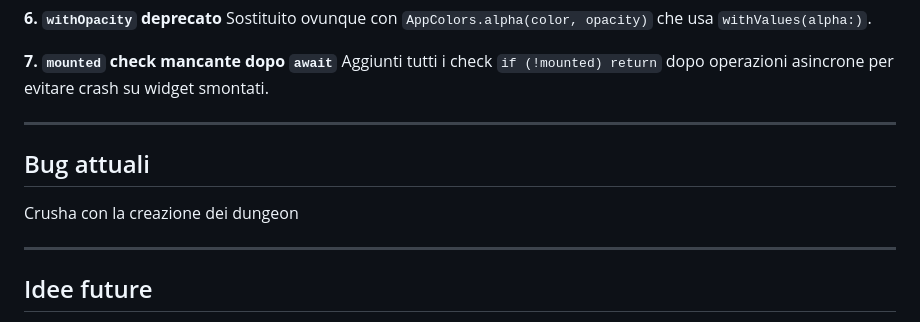
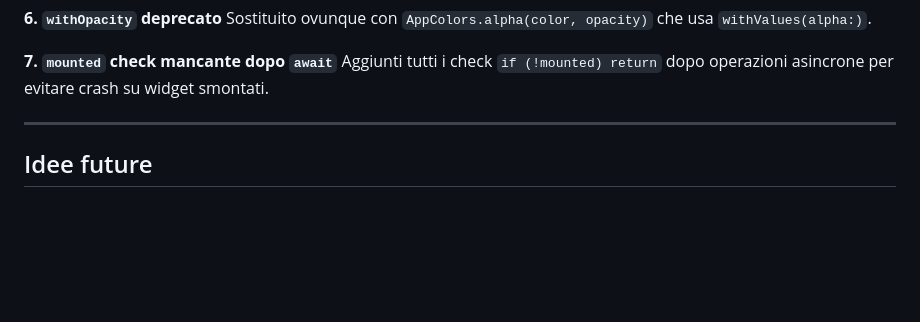
Before and after one commit to Laifless/To_do_List_ver_2, a Markdown page: README.md, the part around the change. GitHub-like rendering; blank space fills up the shorter version.

Commit message:
Update README to reflect mounted checks and remove bugs
Removed current bugs section and added mounted checks.

```diff
--- a/README.md
+++ b/README.md
@@ -197,11 +197,7 @@ Sostituito ovunque con `AppColors.alpha(color, opacity)` che usa `withValues(alp
 **7. `mounted` check mancante dopo `await`**
 Aggiunti tutti i check `if (!mounted) return` dopo operazioni asincrone per evitare crash su widget smontati.
 
----
 
-## Bug attuali
-
-Crusha con la creazione dei dungeon
 
 ---
 
```
